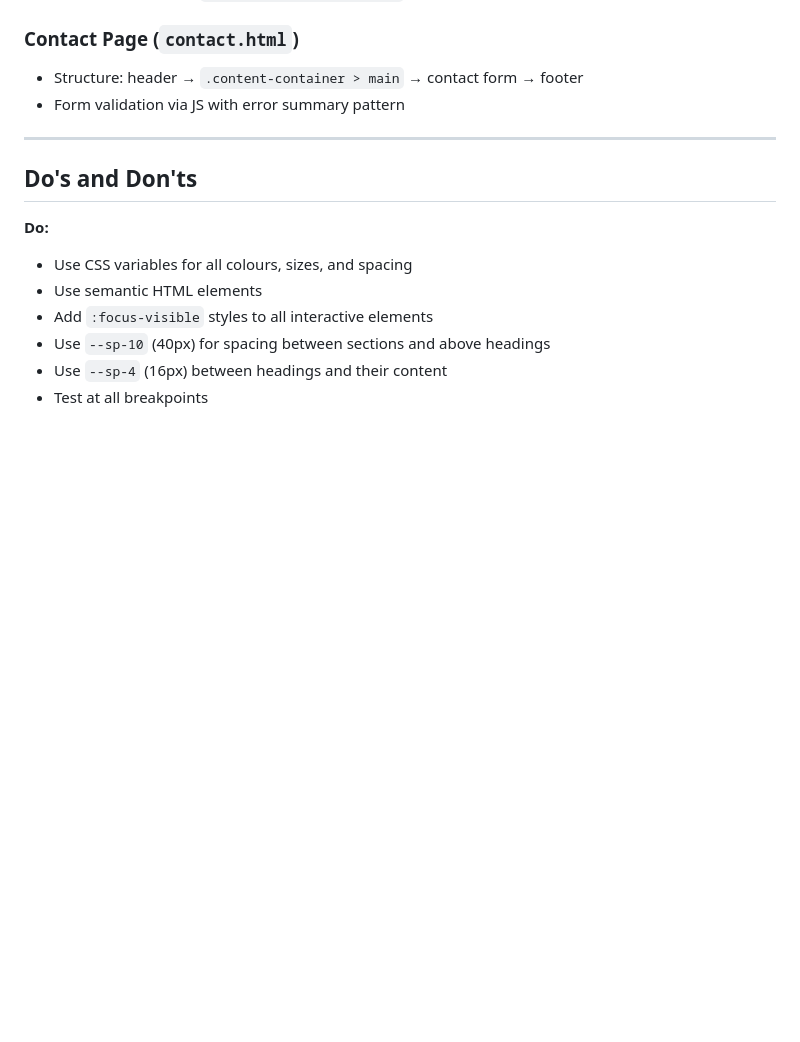
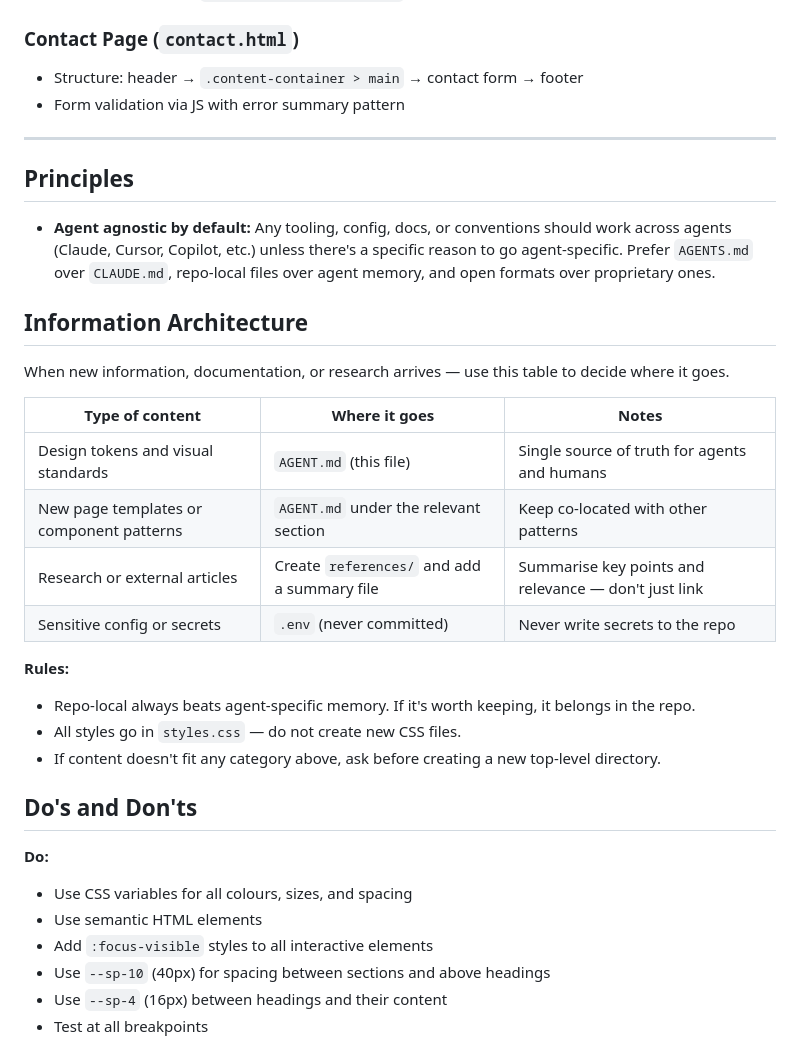
Before and after one commit to ryangallacher/ryan-gallacher-portfolio, a Markdown page: AGENT.md, the part around the change. Drawn GitHub-style; blank space fills up the shorter version.

Commit message:
repo structure

```diff
--- a/AGENT.md
+++ b/AGENT.md
@@ -394,6 +394,26 @@ h1 uses `--fs-h1` scale
 
 ---
 
+## Principles
+
+- **Agent agnostic by default:** Any tooling, config, docs, or conventions should work across agents (Claude, Cursor, Copilot, etc.) unless there's a specific reason to go agent-specific. Prefer `AGENTS.md` over `CLAUDE.md`, repo-local files over agent memory, and open formats over proprietary ones.
+
+## Information Architecture
+
+When new information, documentation, or research arrives — use this table to decide where it goes.
+
+| Type of content | Where it goes | Notes |
+|----------------|---------------|-------|
+| Design tokens and visual standards | `AGENT.md` (this file) | Single source of truth for agents and humans |
+| New page templates or component patterns | `AGENT.md` under the relevant section | Keep co-located with other patterns |
+| Research or external articles | Create `references/` and add a summary file | Summarise key points and relevance — don't just link |
+| Sensitive config or secrets | `.env` (never committed) | Never write secrets to the repo |
+
+**Rules:**
+- Repo-local always beats agent-specific memory. If it's worth keeping, it belongs in the repo.
+- All styles go in `styles.css` — do not create new CSS files.
+- If content doesn't fit any category above, ask before creating a new top-level directory.
+
 ## Do's and Don'ts
 
 **Do:**
```
